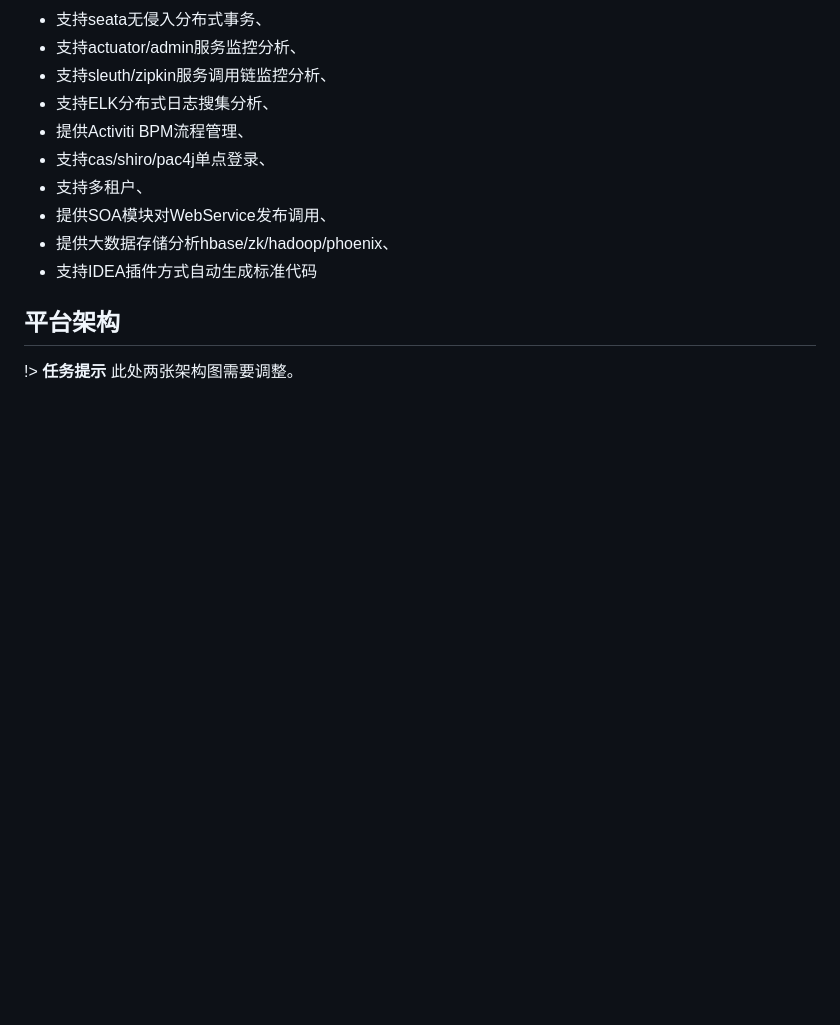
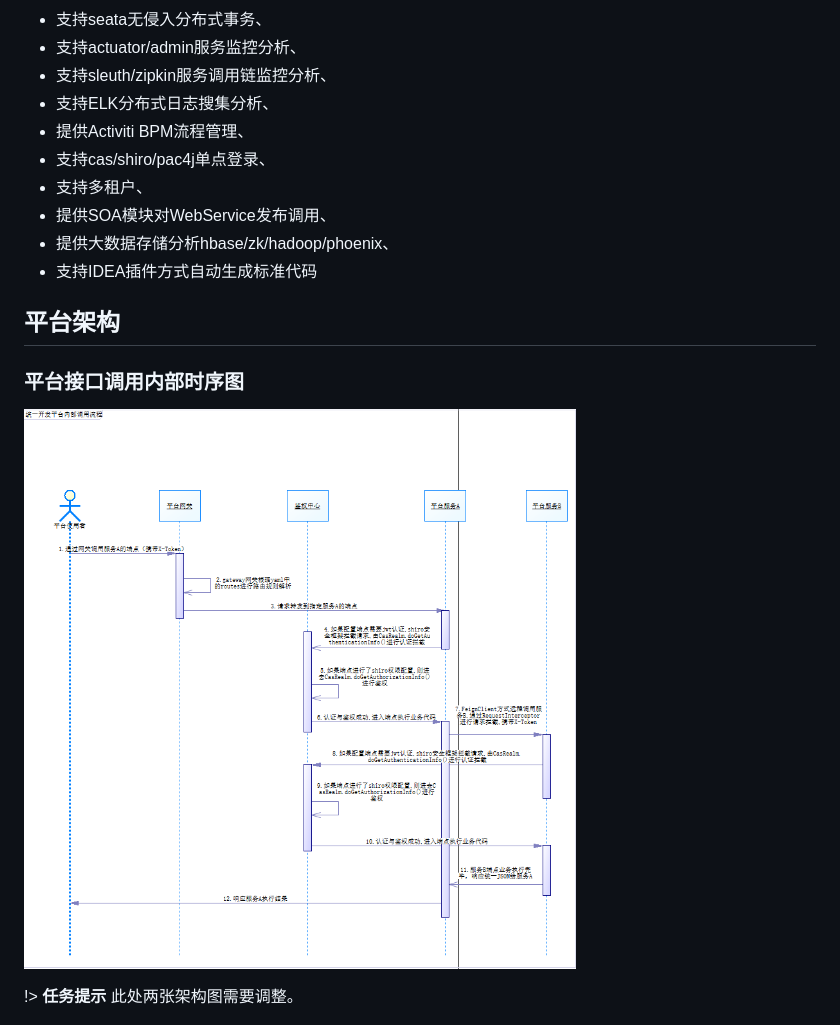
Before and after one commit to 641813435/ms-docsify-doc, a Markdown page: docs/doc/frame-desc.md, the part around the change. Rendered like a GitHub page; pictures changed too: docs/img/deploy01.png (added); blank space fills up the shorter version.

Commit message:
增加时序图

```diff
--- a/docs/doc/frame-desc.md
+++ b/docs/doc/frame-desc.md
@@ -84,6 +84,9 @@
 
 
 ## 平台架构
+### 平台接口调用内部时序图
+![markdown](../img/deploy01.png "markdown")
+
 !> **任务提示** 此处两张架构图需要调整。
 
 ![markdown](../部署01.jpg "markdown")
```
